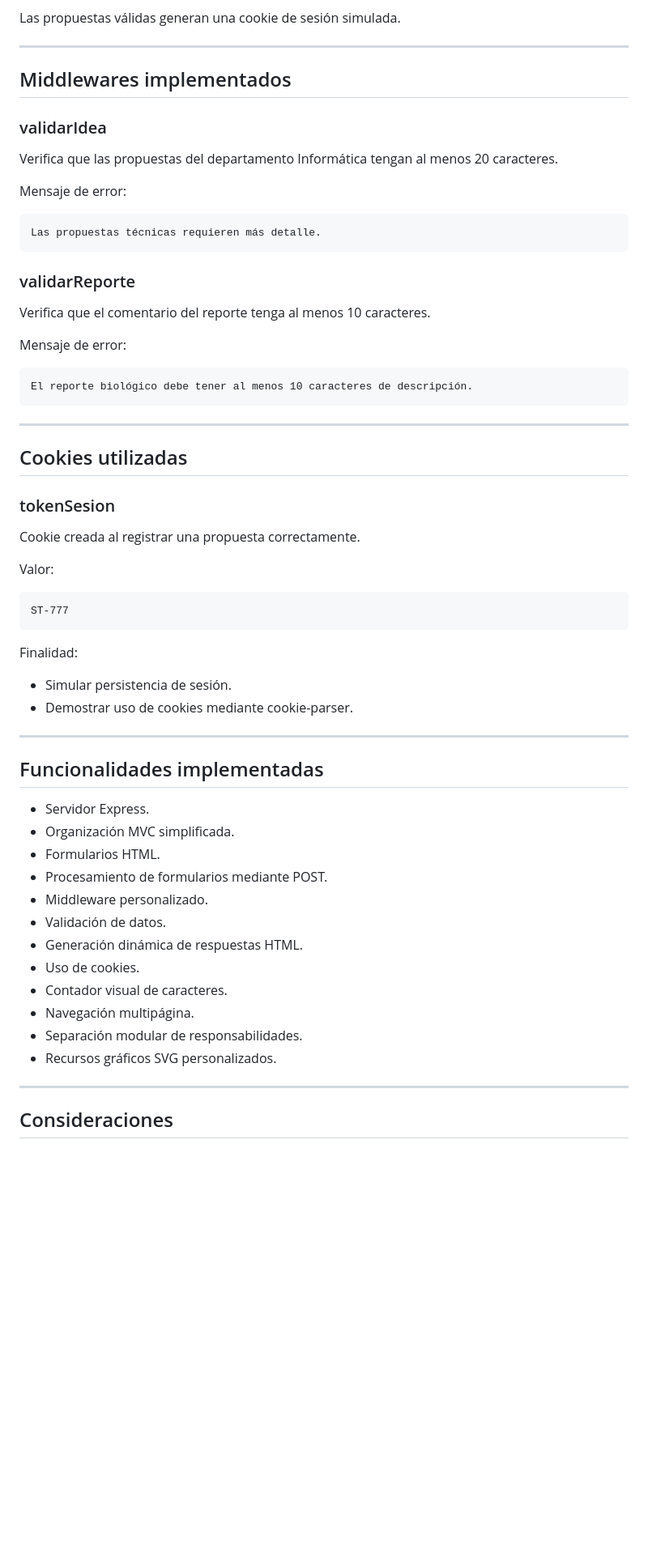
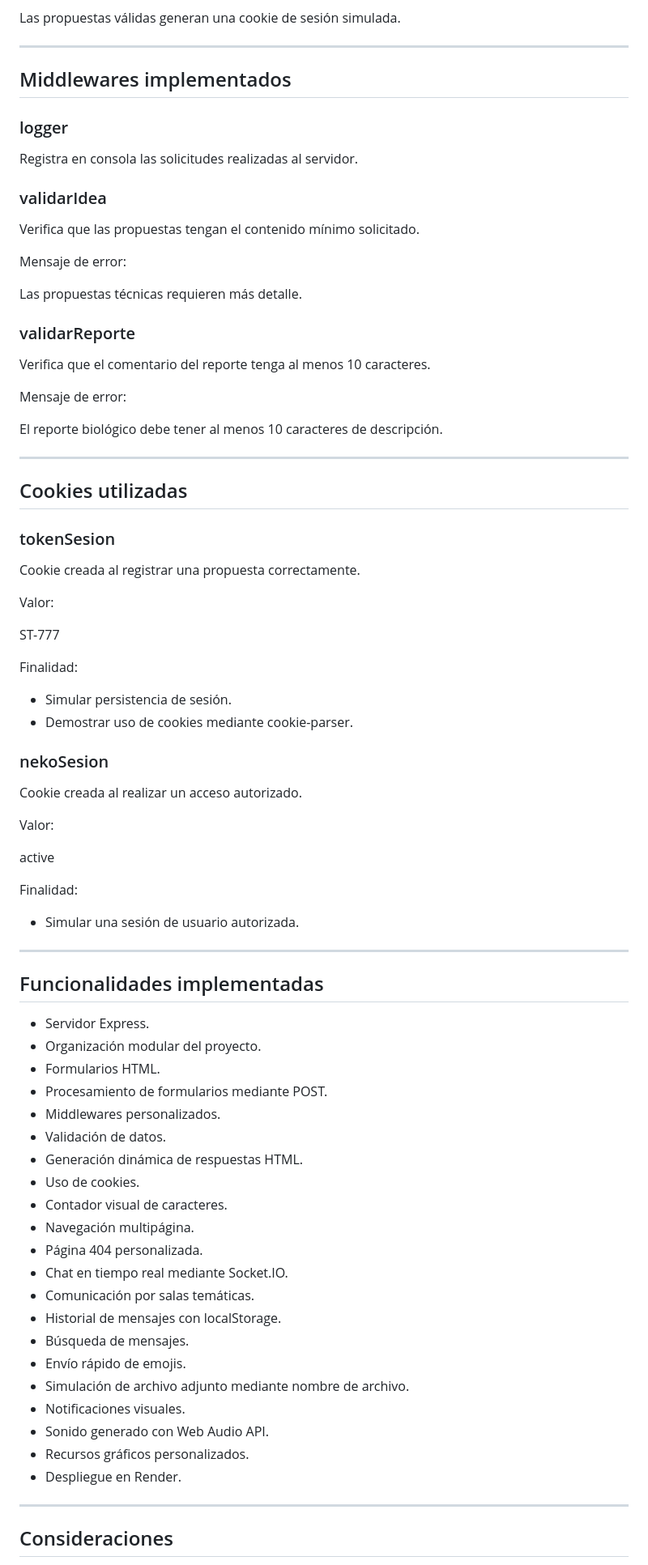
Before and after one commit to AyleenMartinez/proyectoProgramacionWeb, a Markdown page: README.md, the part around one of its changes. Shown at 81% size. Rendered like a GitHub page; blank space fills up the shorter version.

````diff
--- a/README.md
+++ b/README.md
@@ -221,15 +226,17 @@ Las propuestas válidas generan una cookie de sesión simulada.
 
 ## Middlewares implementados
 
+### logger
+
+Registra en consola las solicitudes realizadas al servidor.
+
 ### validarIdea
 
-Verifica que las propuestas del departamento Informática tengan al menos 20 caracteres.
+Verifica que las propuestas tengan el contenido mínimo solicitado.
 
 Mensaje de error:
 
-```text
 Las propuestas técnicas requieren más detalle.
-```
 
 ### validarReporte
 
@@ -237,9 +244,7 @@ Verifica que el comentario del reporte tenga al menos 10 caracteres.
 
 Mensaje de error:
 
-```text
 El reporte biológico debe tener al menos 10 caracteres de descripción.
-```
 
 ---
 
@@ -251,31 +256,50 @@ Cookie creada al registrar una propuesta correctamente.
 
 Valor:
 
-```text
 ST-777
-```
 
 Finalidad:
 
-* Simular persistencia de sesión.
-* Demostrar uso de cookies mediante cookie-parser.
+- Simular persistencia de sesión.
+- Demostrar uso de cookies mediante cookie-parser.
+
+### nekoSesion
+
+Cookie creada al realizar un acceso autorizado.
+
+Valor:
+
+active
+
+Finalidad:
+
+- Simular una sesión de usuario autorizada.
 
 ---
 
 ## Funcionalidades implementadas
 
-* Servidor Express.
-* Organización MVC simplificada.
-* Formularios HTML.
-* Procesamiento de formularios mediante POST.
-* Middleware personalizado.
-* Validación de datos.
-* Generación dinámica de respuestas HTML.
-* Uso de cookies.
-* Contador visual de caracteres.
-* Navegación multipágina.
-* Separación modular de responsabilidades.
-* Recursos gráficos SVG personalizados.
+- Servidor Express.
+- Organización modular del proyecto.
+- Formularios HTML.
+- Procesamiento de formularios mediante POST.
+- Middlewares personalizados.
+- Validación de datos.
+- Generación dinámica de respuestas HTML.
+- Uso de cookies.
+- Contador visual de caracteres.
+- Navegación multipágina.
+- Página 404 personalizada.
+- Chat en tiempo real mediante Socket.IO.
+- Comunicación por salas temáticas.
+- Historial de mensajes con localStorage.
+- Búsqueda de mensajes.
+- Envío rápido de emojis.
+- Simulación de archivo adjunto mediante nombre de archivo.
+- Notificaciones visuales.
+- Sonido generado con Web Audio API.
+- Recursos gráficos personalizados.
+- Despliegue en Render.
 
 ---
 
````
Also changed, not shown: other parts of README.md (+109 -87 lines).
